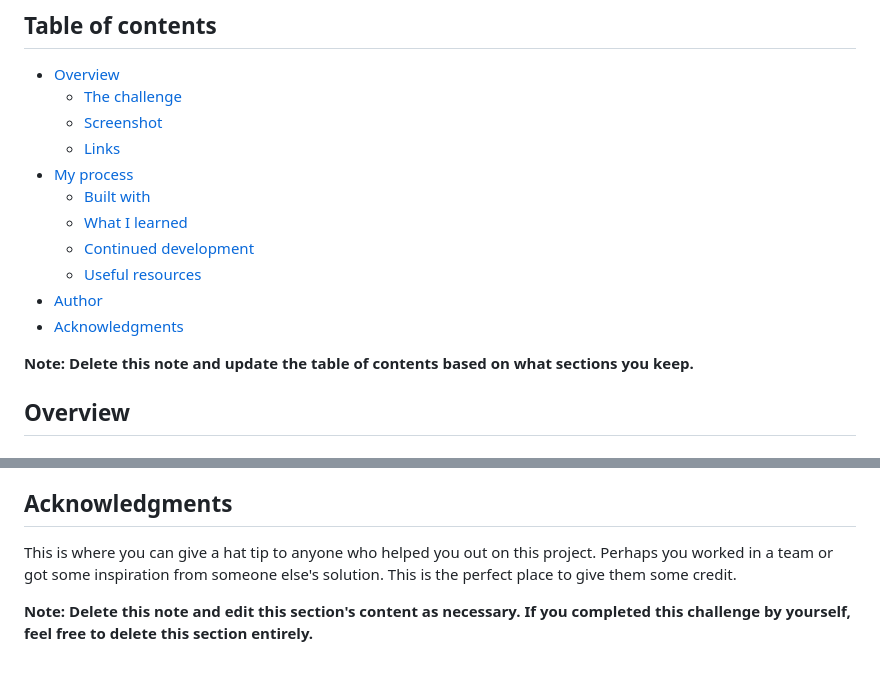
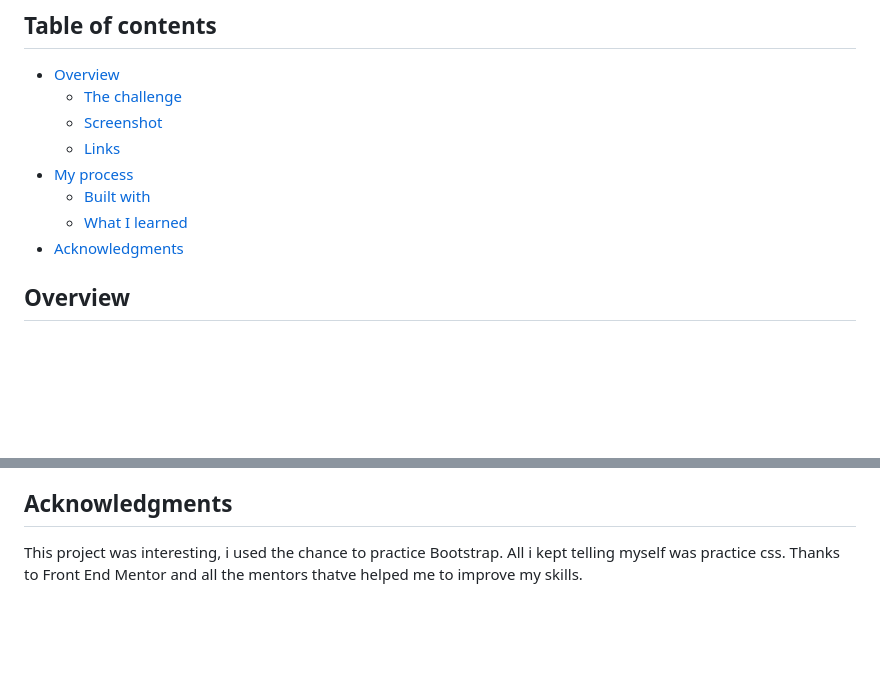
Before and after one commit to ikennarichard/intro-component-with-sign-up-form, a Markdown page: README-template.md, 2 parts joined by grey strips. Rendered like a GitHub page; blank space fills up the shorter version.

```diff
--- a/README-template.md
+++ b/README-template.md
@@ -11,12 +11,7 @@ This is a solution to the [Intro component with sign up form challenge on Fronte
 - [My process](#my-process)
   - [Built with](#built-with)
   - [What I learned](#what-i-learned)
-  - [Continued development](#continued-development)
-  - [Useful resources](#useful-resources)
-- [Author](#author)
 - [Acknowledgments](#acknowledgments)
-
-**Note: Delete this note and update the table of contents based on what sections you keep.**
 
 ## Overview
 
@@ -109,6 +61,4 @@ Use this section to outline areas that you want to continue focusing on in futur
 
 ## Acknowledgments
 
-This is where you can give a hat tip to anyone who helped you out on this project. Perhaps you worked in a team or got some inspiration from someone else's solution. This is the perfect place to give them some credit.
-
-**Note: Delete this note and edit this section's content as necessary. If you completed this challenge by yourself, feel free to delete this section entirely.**
+This project was interesting, i used the chance to practice Bootstrap. All i kept telling myself was practice css. Thanks to Front End Mentor and all the mentors thatve helped me to improve my skills.
```
Also changed, not shown: other parts of README-template.md (+10 -53 lines), images/Screenshot 2022-12-08 at 19-18-48 Intro component with sign up form.png (added), 1 other file.
